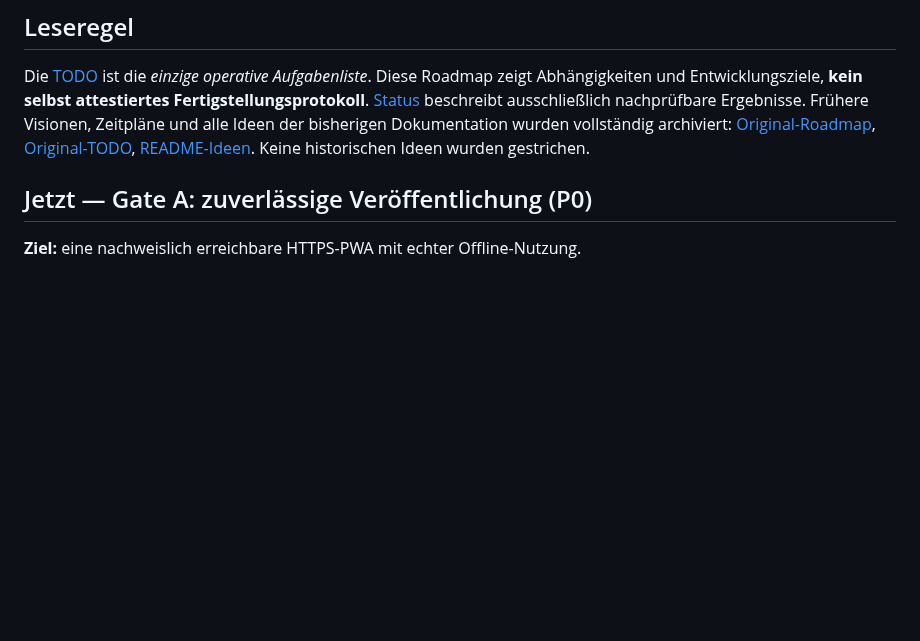
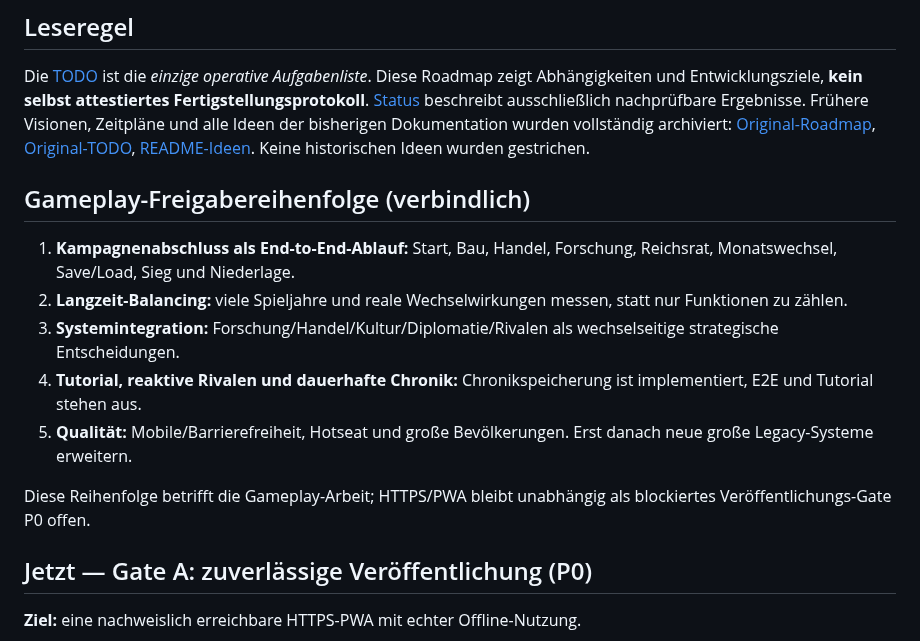
Before and after one commit to Thomas-Heisig/Kaiser_von_Deutschland-main, a Markdown page: docs/00-meta/roadmap.md, the part around the change. GitHub-like rendering; blank space fills up the shorter version.

Commit message:
docs: prioritize complete playable campaigns, balancing and E2E tests

```diff
--- a/docs/00-meta/roadmap.md
+++ b/docs/00-meta/roadmap.md
@@ -3,6 +3,15 @@
 
 ## Leseregel
 Die [TODO](../../TODO.md) ist die *einzige operative Aufgabenliste*. Diese Roadmap zeigt Abhängigkeiten und Entwicklungsziele, **kein selbst attestiertes Fertigstellungsprotokoll**. [Status](status.md) beschreibt ausschließlich nachprüfbare Ergebnisse. Frühere Visionen, Zeitpläne und alle Ideen der bisherigen Dokumentation wurden vollständig archiviert: [Original-Roadmap](../outdated/roadmap-snapshot-2026-10-17.md), [Original-TODO](../outdated/TODO-snapshot-2026-10-17.md), [README-Ideen](backlog-from-readme.md). Keine historischen Ideen wurden gestrichen.
+
+## Gameplay-Freigabereihenfolge (verbindlich)
+1. **Kampagnenabschluss als End-to-End-Ablauf:** Start, Bau, Handel, Forschung, Reichsrat, Monatswechsel, Save/Load, Sieg und Niederlage.
+2. **Langzeit-Balancing:** viele Spieljahre und reale Wechselwirkungen messen, statt nur Funktionen zu zählen.
+3. **Systemintegration:** Forschung/Handel/Kultur/Diplomatie/Rivalen als wechselseitige strategische Entscheidungen.
+4. **Tutorial, reaktive Rivalen und dauerhafte Chronik:** Chronikspeicherung ist implementiert, E2E und Tutorial stehen aus.
+5. **Qualität:** Mobile/Barrierefreiheit, Hotseat und große Bevölkerungen. Erst danach neue große Legacy-Systeme erweitern.
+
+Diese Reihenfolge betrifft die Gameplay-Arbeit; HTTPS/PWA bleibt unabhängig als blockiertes Veröffentlichungs-Gate P0 offen.
 
 ## Jetzt — Gate A: zuverlässige Veröffentlichung (P0)
 **Ziel:** eine nachweislich erreichbare HTTPS-PWA mit echter Offline-Nutzung.
```
